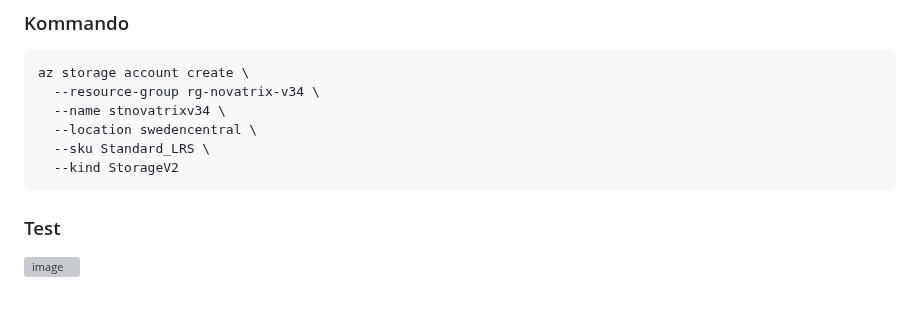
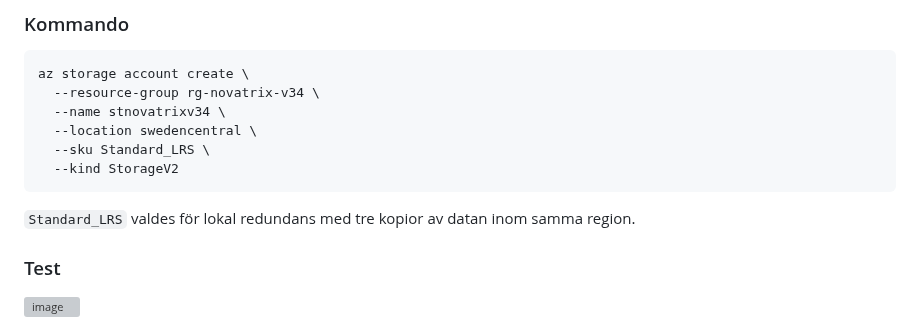
Before and after one commit to 95samlis/Azure-MOV25, a Markdown page: V37/README.md, the part around the change. GitHub-like rendering; blank space fills up the shorter version; grey boxes are pictures that could not be loaded.

````diff
--- a/V37/README.md
+++ b/V37/README.md
@@ -23,6 +23,7 @@ az storage account create \
   --sku Standard_LRS \
   --kind StorageV2
 ```
+`Standard_LRS` valdes för lokal redundans med tre kopior av datan inom samma region.
 
 ### Test
 
````
